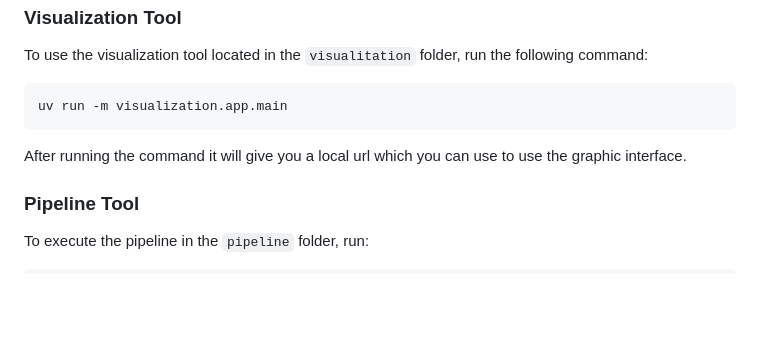
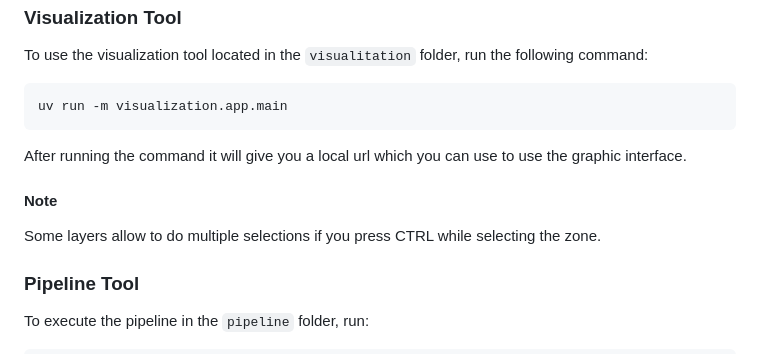
Before and after one commit to danpanto/NyFlow, a Markdown page: README.md, the part around the change. Drawn GitHub-style; blank space fills up the shorter version.

````diff
--- a/README.md
+++ b/README.md
@@ -42,6 +42,10 @@ uv run -m visualization.app.main
 ```
 After running the command it will give you a local url which you can use to use the graphic interface.
 
+#### Note
+
+Some layers allow to do multiple selections if you press CTRL while selecting the zone.
+
 ### Pipeline Tool
 To execute the pipeline in the `pipeline` folder, run:
 ```bash
````
Also changed, not shown: README.es.md (+4 -0 lines).
